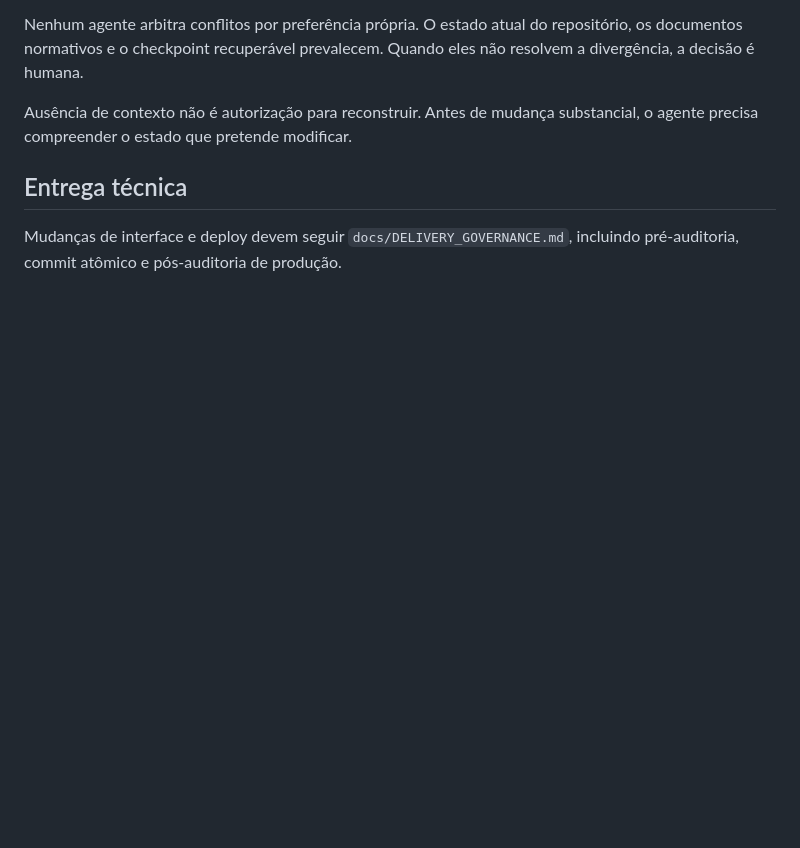
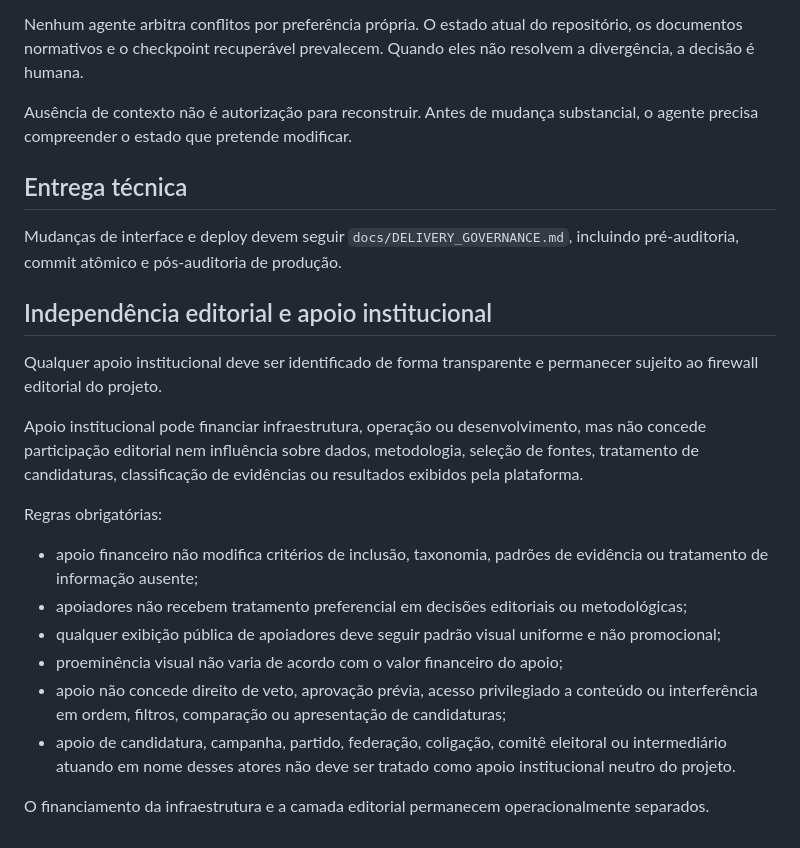
Before and after one commit to joyceradis/Quem-Votar, a Markdown page: docs/GOVERNANCE.md, the part around the change. GitHub-like rendering; blank space fills up the shorter version.

Commit message:
docs: formalizar firewall editorial de apoio institucional

```diff
--- a/docs/GOVERNANCE.md
+++ b/docs/GOVERNANCE.md
@@ -167,3 +167,21 @@ Ausência de contexto não é autorização para reconstruir. Antes de mudança
 ## Entrega técnica
 
 Mudanças de interface e deploy devem seguir `docs/DELIVERY_GOVERNANCE.md`, incluindo pré-auditoria, commit atômico e pós-auditoria de produção.
+
+
+## Independência editorial e apoio institucional
+
+Qualquer apoio institucional deve ser identificado de forma transparente e permanecer sujeito ao firewall editorial do projeto.
+
+Apoio institucional pode financiar infraestrutura, operação ou desenvolvimento, mas não concede participação editorial nem influência sobre dados, metodologia, seleção de fontes, tratamento de candidaturas, classificação de evidências ou resultados exibidos pela plataforma.
+
+Regras obrigatórias:
+
+- apoio financeiro não modifica critérios de inclusão, taxonomia, padrões de evidência ou tratamento de informação ausente;
+- apoiadores não recebem tratamento preferencial em decisões editoriais ou metodológicas;
+- qualquer exibição pública de apoiadores deve seguir padrão visual uniforme e não promocional;
+- proeminência visual não varia de acordo com o valor financeiro do apoio;
+- apoio não concede direito de veto, aprovação prévia, acesso privilegiado a conteúdo ou interferência em ordem, filtros, comparação ou apresentação de candidaturas;
+- apoio de candidatura, campanha, partido, federação, coligação, comitê eleitoral ou intermediário atuando em nome desses atores não deve ser tratado como apoio institucional neutro do projeto.
+
+O financiamento da infraestrutura e a camada editorial permanecem operacionalmente separados.
```
